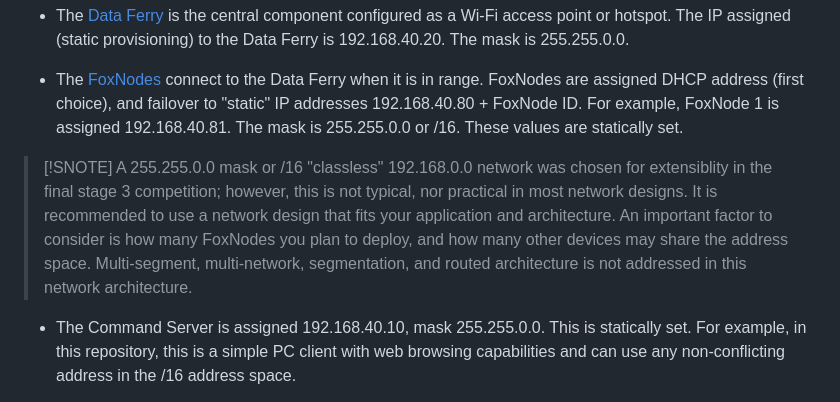
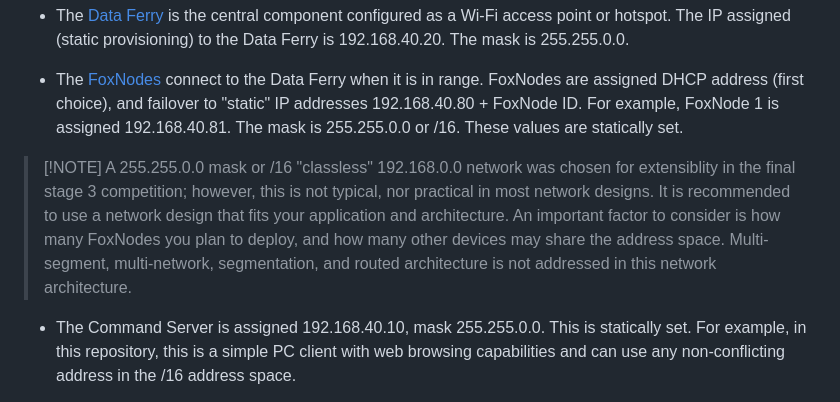
Before and after one commit to usnistgov/UAS-6.0-First-Responder-UAS-Wireless-Data-Gatherer-Challenge, a Markdown page: README.md, the part around one of its changes. Drawn GitHub-style.

```diff
--- a/README.md
+++ b/README.md
@@ -120,7 +120,7 @@ The diagram above shows the three primary components used in UAS 6.0.
 
 - The [FoxNodes](foxnode/) connect to the Data Ferry when it is in range. FoxNodes are assigned DHCP address (first choice), and failover to "static" IP addresses 192.168.40.80 + FoxNode ID. For example, FoxNode 1 is assigned 192.168.40.81. The mask is 255.255.0.0 or /16. These values are statically set.
 
-> [!SNOTE] A 255.255.0.0 mask or /16 "classless" 192.168.0.0 network was chosen for extensiblity in the final stage 3 competition; however, this is not typical, nor practical in most network designs. It is recommended to use a network design that fits your application and architecture. An important factor to consider is how many FoxNodes you plan to deploy, and how many other devices may share the address space. Multi-segment, multi-network, segmentation, and routed architecture is not addressed in this network architecture.
+> [!NOTE] A 255.255.0.0 mask or /16 "classless" 192.168.0.0 network was chosen for extensiblity in the final stage 3 competition; however, this is not typical, nor practical in most network designs. It is recommended to use a network design that fits your application and architecture. An important factor to consider is how many FoxNodes you plan to deploy, and how many other devices may share the address space. Multi-segment, multi-network, segmentation, and routed architecture is not addressed in this network architecture.
 
 - The Command Server is assigned 192.168.40.10, mask 255.255.0.0. This is statically set. For example, in this repository, this is a simple PC client with web browsing capabilities and can use any non-conflicting address in the /16 address space.
 
```
Also changed, not shown: other parts of README.md (+6 -6 lines).
